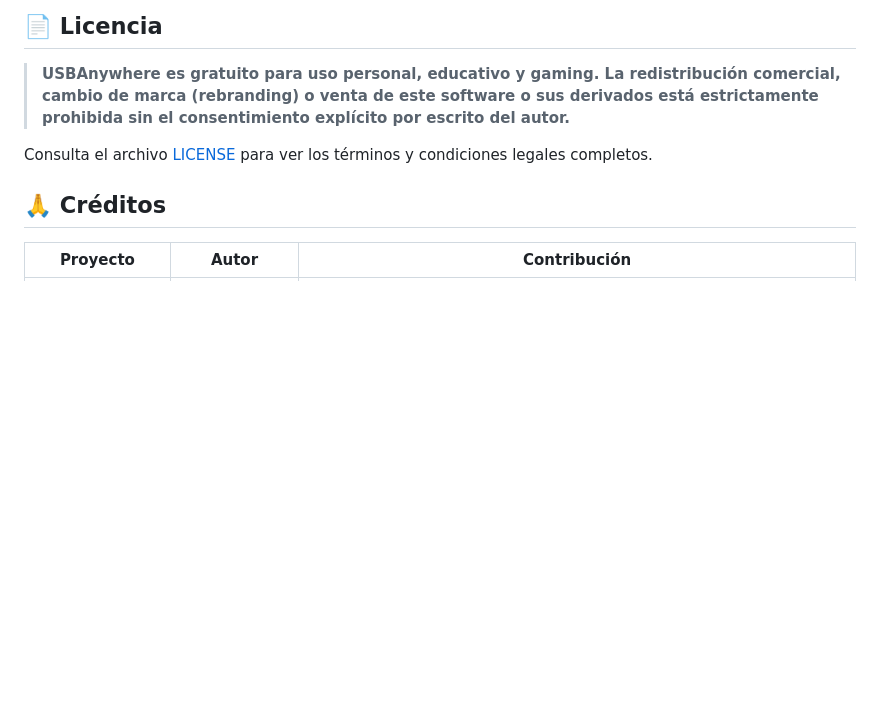
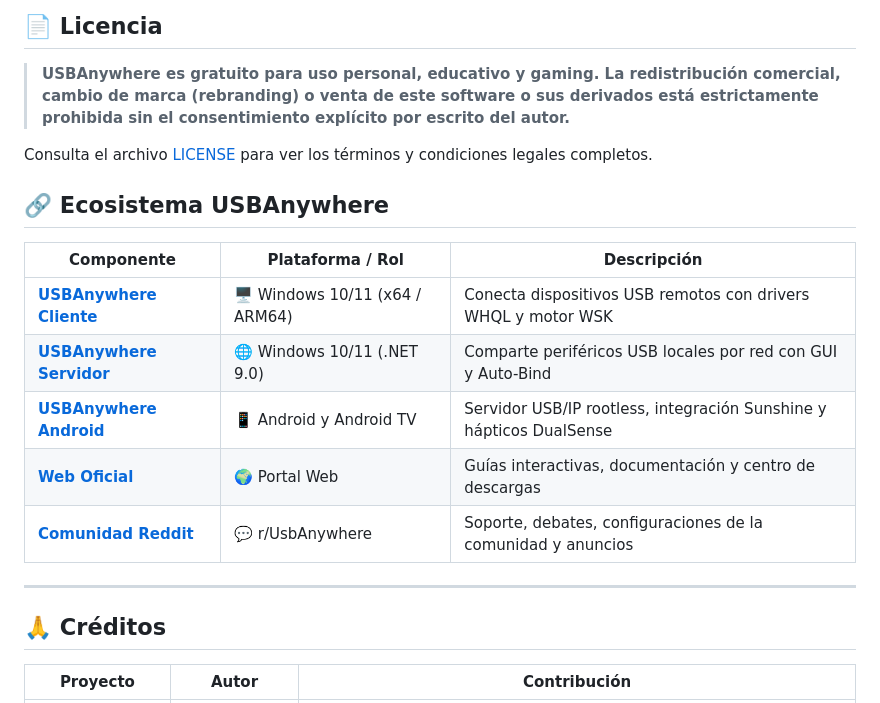
Before and after one commit to Sapd/USBAnywhere, a Markdown page: README_ES.md, the part around the change. GitHub-like rendering; blank space fills up the shorter version.

Commit message:
docs(readme): add USBAnywhere ecosystem triad table with client, server, android, web and reddit

```diff
--- a/README_ES.md
+++ b/README_ES.md
@@ -174,6 +174,18 @@ USBAnywhere/
 
 Consulta el archivo [LICENSE](LICENSE) para ver los términos y condiciones legales completos.
 
+## 🔗 Ecosistema USBAnywhere
+
+| Componente | Plataforma / Rol | Descripción |
+|---|---|---|
+| **[USBAnywhere Cliente](https://github.com/oscarlosu-lab/USBAnywhere)** | 🖥️ Windows 10/11 (x64 / ARM64) | Conecta dispositivos USB remotos con drivers WHQL y motor WSK |
+| **[USBAnywhere Servidor](https://github.com/oscarlosu-lab/USBAnywhere-Server)** | 🌐 Windows 10/11 (.NET 9.0) | Comparte periféricos USB locales por red con GUI y Auto-Bind |
+| **[USBAnywhere Android](https://github.com/oscarlosu-lab/USBAnywhere-Android)** | 📱 Android y Android TV | Servidor USB/IP rootless, integración Sunshine y hápticos DualSense |
+| **[Web Oficial](https://oscarlosu-lab.github.io/USBAnywhere/)** | 🌍 Portal Web | Guías interactivas, documentación y centro de descargas |
+| **[Comunidad Reddit](https://www.reddit.com/r/UsbAnywhere/)** | 💬 r/UsbAnywhere | Soporte, debates, configuraciones de la comunidad y anuncios |
+
+---
+
 ## 🙏 Créditos
 
 | Proyecto | Autor | Contribución |
```
Also changed, not shown: README.md (+12 -0 lines).
